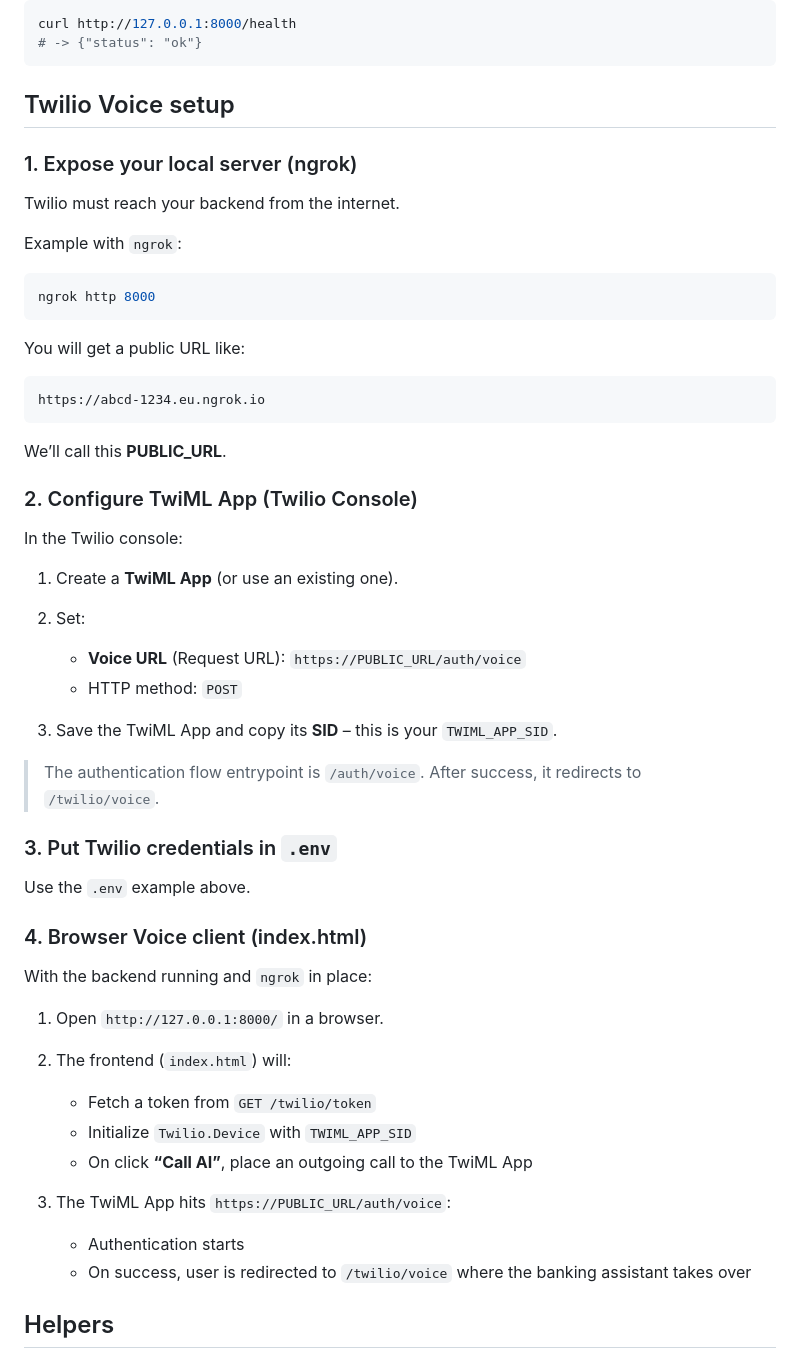
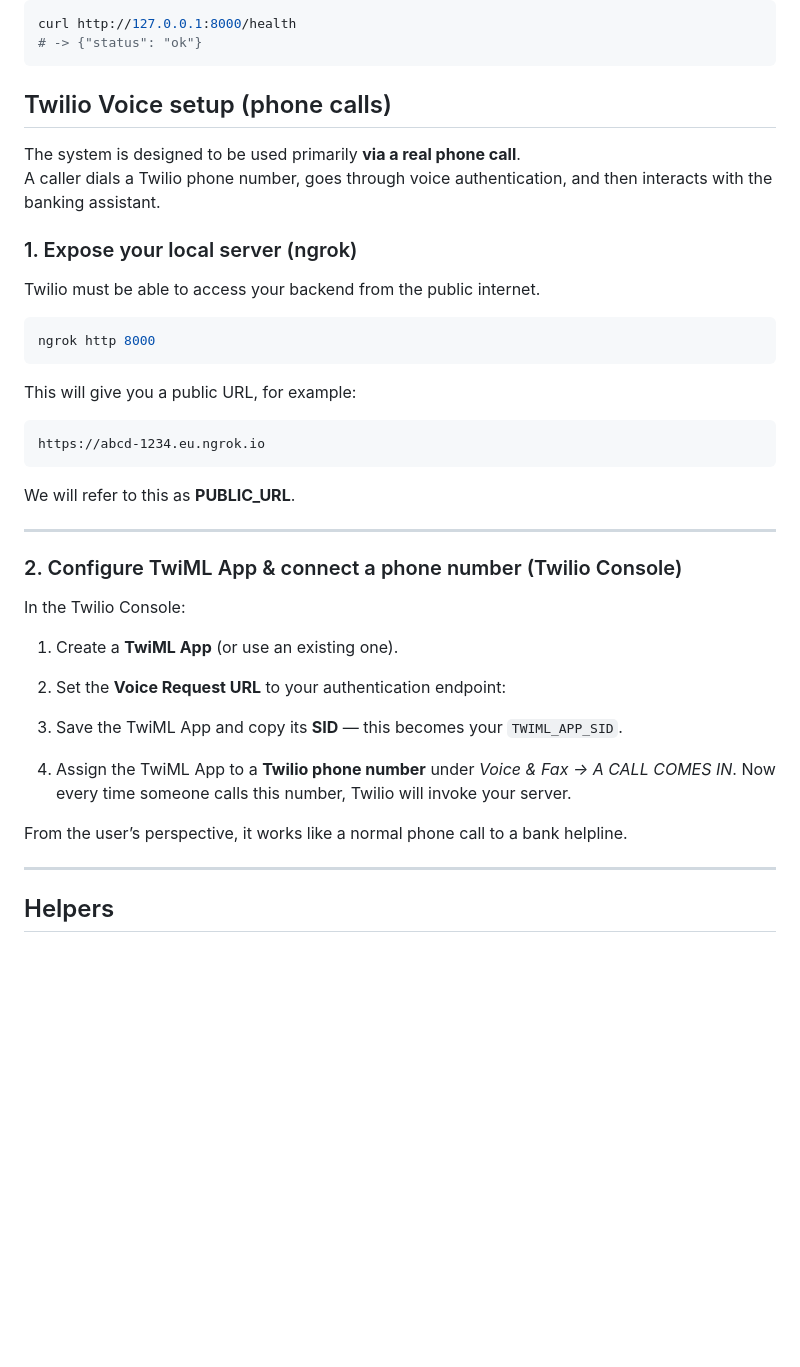
Before and after one commit to hare32/Collabothon_AIHolics, a Markdown page: README.md, the part around the change. GitHub-like rendering; blank space fills up the shorter version.

````diff
--- a/README.md
+++ b/README.md
@@ -120,59 +120,45 @@ curl http://127.0.0.1:8000/health
 # -> {"status": "ok"}
 ```
 
-## Twilio Voice setup
+## Twilio Voice setup (phone calls)
+
+The system is designed to be used primarily **via a real phone call**.
+A caller dials a Twilio phone number, goes through voice authentication, and then interacts with the banking assistant.
 
 ### 1. Expose your local server (ngrok)
 
-Twilio must reach your backend from the internet.
-
-Example with `ngrok`:
+Twilio must be able to access your backend from the public internet.
 
 ```bash
 ngrok http 8000
 ```
 
-You will get a public URL like:
+This will give you a public URL, for example:
 
-```text
+```
 https://abcd-1234.eu.ngrok.io
 ```
 
-We’ll call this **PUBLIC_URL**.
+We will refer to this as **PUBLIC_URL**.
 
-### 2. Configure TwiML App (Twilio Console)
+---
 
-In the Twilio console:
+### 2. Configure TwiML App & connect a phone number (Twilio Console)
+
+In the Twilio Console:
 
 1. Create a **TwiML App** (or use an existing one).
-2. Set:
 
-   - **Voice URL** (Request URL): `https://PUBLIC_URL/auth/voice`
-   - HTTP method: `POST`
+2. Set the **Voice Request URL** to your authentication endpoint:
 
-3. Save the TwiML App and copy its **SID** – this is your `TWIML_APP_SID`.
+3. Save the TwiML App and copy its **SID** — this becomes your `TWIML_APP_SID`.
 
-> The authentication flow entrypoint is `/auth/voice`. After success, it redirects to `/twilio/voice`.
+4. Assign the TwiML App to a **Twilio phone number** under _Voice & Fax → A CALL COMES IN_.
+   Now every time someone calls this number, Twilio will invoke your server.
 
-### 3. Put Twilio credentials in `.env`
+From the user’s perspective, it works like a normal phone call to a bank helpline.
 
-Use the `.env` example above.
-
-### 4. Browser Voice client (index.html)
-
-With the backend running and `ngrok` in place:
-
-1. Open `http://127.0.0.1:8000/` in a browser.
-2. The frontend (`index.html`) will:
-
-   - Fetch a token from `GET /twilio/token`
-   - Initialize `Twilio.Device` with `TWIML_APP_SID`
-   - On click **“Call AI”**, place an outgoing call to the TwiML App
-
-3. The TwiML App hits `https://PUBLIC_URL/auth/voice`:
-
-   - Authentication starts
-   - On success, user is redirected to `/twilio/voice` where the banking assistant takes over
+---
 
 ## Helpers
 
````
